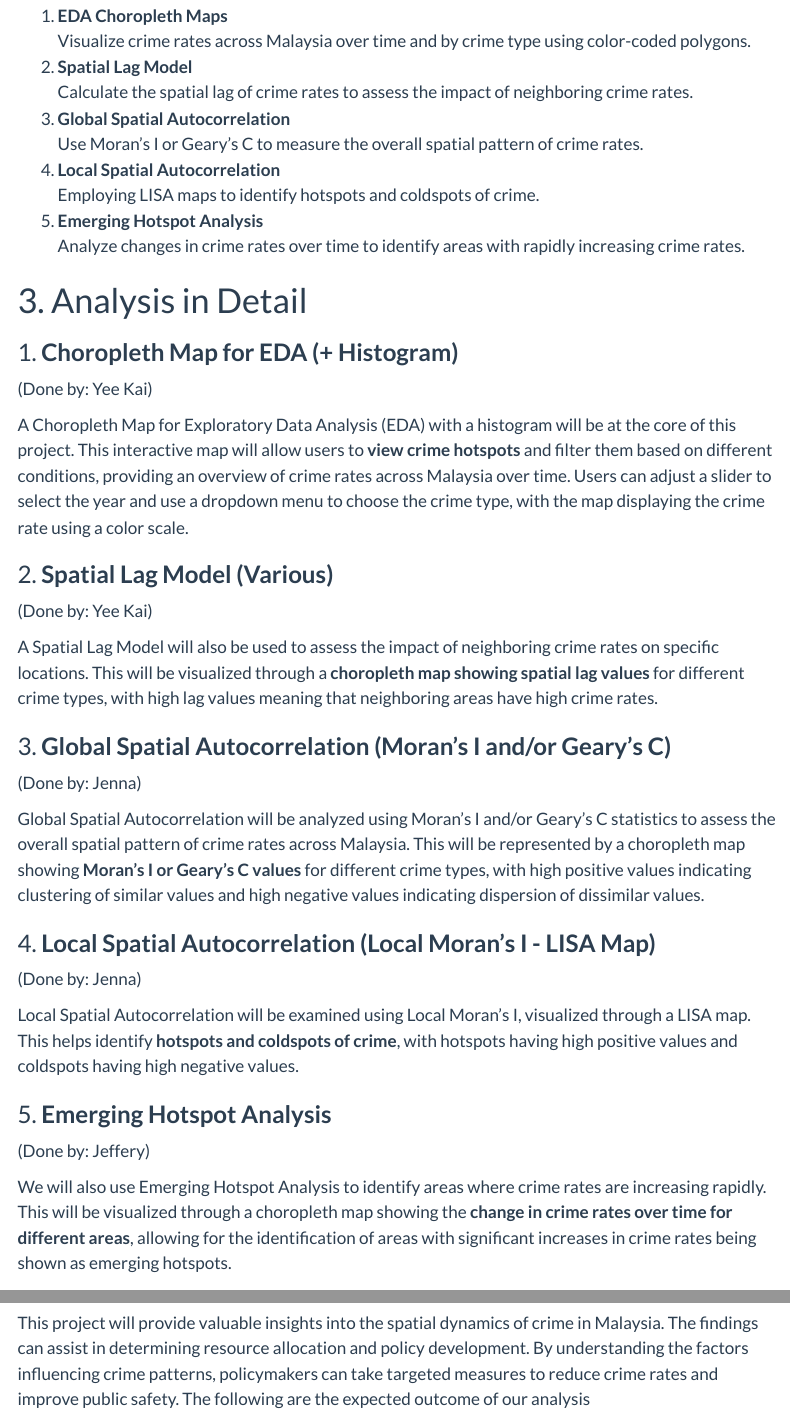
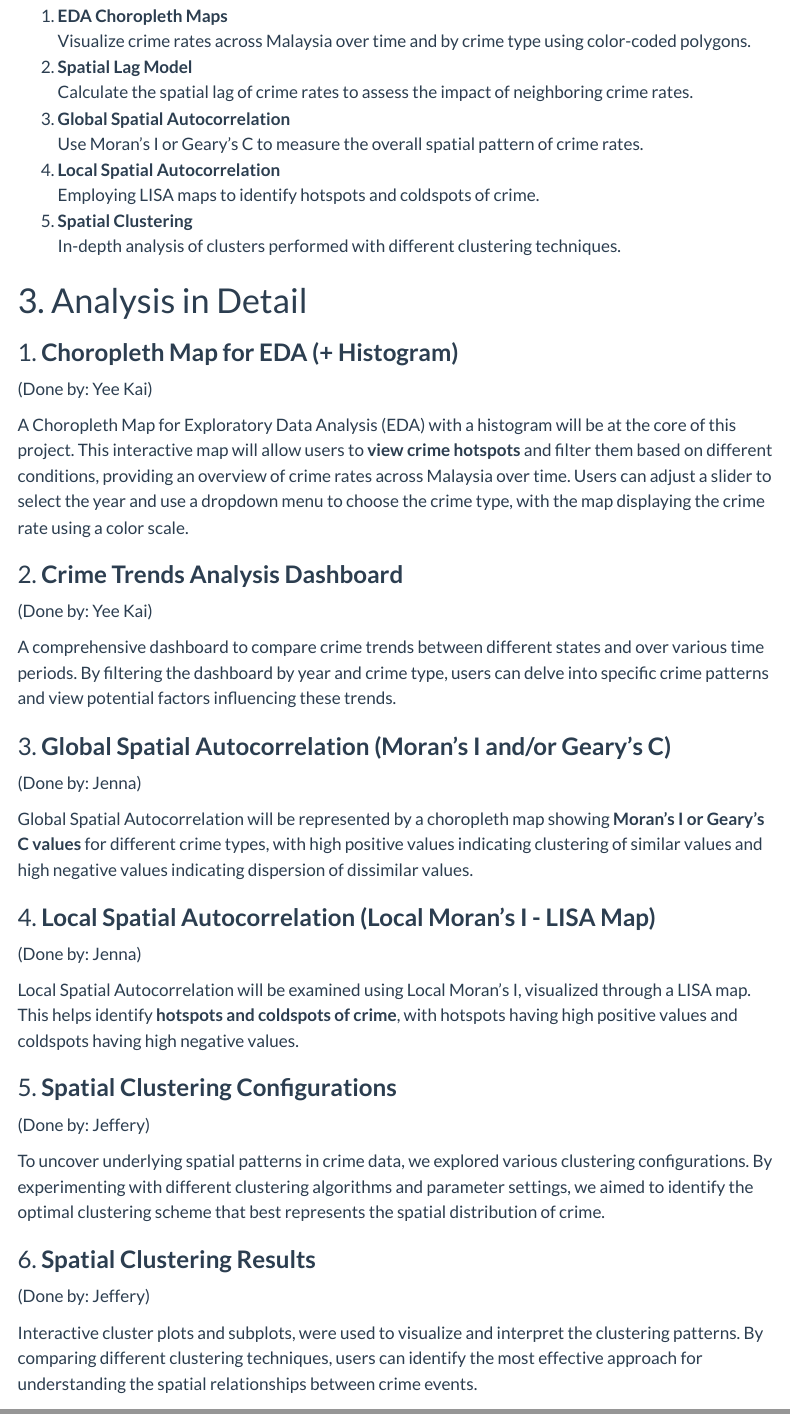
Before and after one commit to S0methingSimple/IS415-G1T6, a Quarto document (proposal.qmd): the page in a window 1100 px wide, from 2290 px down, and a second part further down, joined at a grey line. Rendered offline with R 4.5, knitr and Pandoc in place of Quarto, with nearby package versions; menus at the side of the page are left out.

Commit message:
feat: updated proposal analysis in detail

```diff
--- a/proposal.qmd
+++ b/proposal.qmd
@@ -78,8 +78,8 @@ The primary objective of this project is to investigate the spatial patterns and
     **Use Moran's I or Geary's C to measure the overall spatial pattern of crime rates.
 4.  **Local Spatial Autocorrelation\
     **Employing LISA maps to identify hotspots and coldspots of crime.
-5.  **Emerging Hotspot Analysis\
-    **Analyze changes in crime rates over time to identify areas with rapidly increasing crime rates.
+5.  **Spatial Clustering\
+    **In-depth analysis of clusters performed with different clustering techniques.
 
 # 3. Analysis in Detail
 
@@ -89,17 +89,17 @@ The primary objective of this project is to investigate the spatial patterns and
 
 A Choropleth Map for Exploratory Data Analysis (EDA) with a histogram will be at the core of this project. This interactive map will allow users to **view crime hotspots** and filter them based on different conditions, providing an overview of crime rates across Malaysia over time. Users can adjust a slider to select the year and use a dropdown menu to choose the crime type, with the map displaying the crime rate using a color scale.
 
-### 2. **Spatial Lag Model (Various)**
+### 2. **Crime Trends Analysis Dashboard**
 
 (Done by: Yee Kai)
 
-A Spatial Lag Model will also be used to assess the impact of neighboring crime rates on specific locations. This will be visualized through a **choropleth map showing spatial lag values** for different crime types, with high lag values meaning that neighboring areas have high crime rates.
+A comprehensive dashboard to compare crime trends between different states and over various time periods. By filtering the dashboard by year and crime type, users can delve into specific crime patterns and view potential factors influencing these trends.
 
 ### 3. **Global Spatial Autocorrelation (Moran's I and/or Geary's C)**
 
 (Done by: Jenna)
 
-Global Spatial Autocorrelation will be analyzed using Moran's I and/or Geary's C statistics to assess the overall spatial pattern of crime rates across Malaysia. This will be represented by a choropleth map showing **Moran's I or Geary's C values** for different crime types, with high positive values indicating clustering of similar values and high negative values indicating dispersion of dissimilar values.
+Global Spatial Autocorrelation will be represented by a choropleth map showing **Moran's I or Geary's C values** for different crime types, with high positive values indicating clustering of similar values and high negative values indicating dispersion of dissimilar values.
 
 ### 4. **Local Spatial Autocorrelation (Local Moran's I - LISA Map)**
 
@@ -107,11 +107,17 @@ Global Spatial Autocorrelation will be analyzed using Moran's I and/or Geary's C
 
 Local Spatial Autocorrelation will be examined using Local Moran's I, visualized through a LISA map. This helps identify **hotspots and coldspots of crime**, with hotspots having high positive values and coldspots having high negative values.
 
-### 5. **Emerging Hotspot Analysis**
+### 5. **Spatial Clustering Configurations**
 
 (Done by: Jeffery)
 
-We will also use Emerging Hotspot Analysis to identify areas where crime rates are increasing rapidly. This will be visualized through a choropleth map showing the **change in crime rates over time for different areas**, allowing for the identification of areas with significant increases in crime rates being shown as emerging hotspots.
+To uncover underlying spatial patterns in crime data, we explored various clustering configurations. By experimenting with different clustering algorithms and parameter settings, we aimed to identify the optimal clustering scheme that best represents the spatial distribution of crime.
+
+### 6. **Spatial Clustering Results**
+
+(Done by: Jeffery)
+
+Interactive cluster plots and subplots, were used to visualize and interpret the clustering patterns. By comparing different clustering techniques, users can identify the most effective approach for understanding the spatial relationships between crime events.
 
 # 4. Expected Outcomes
 
```
